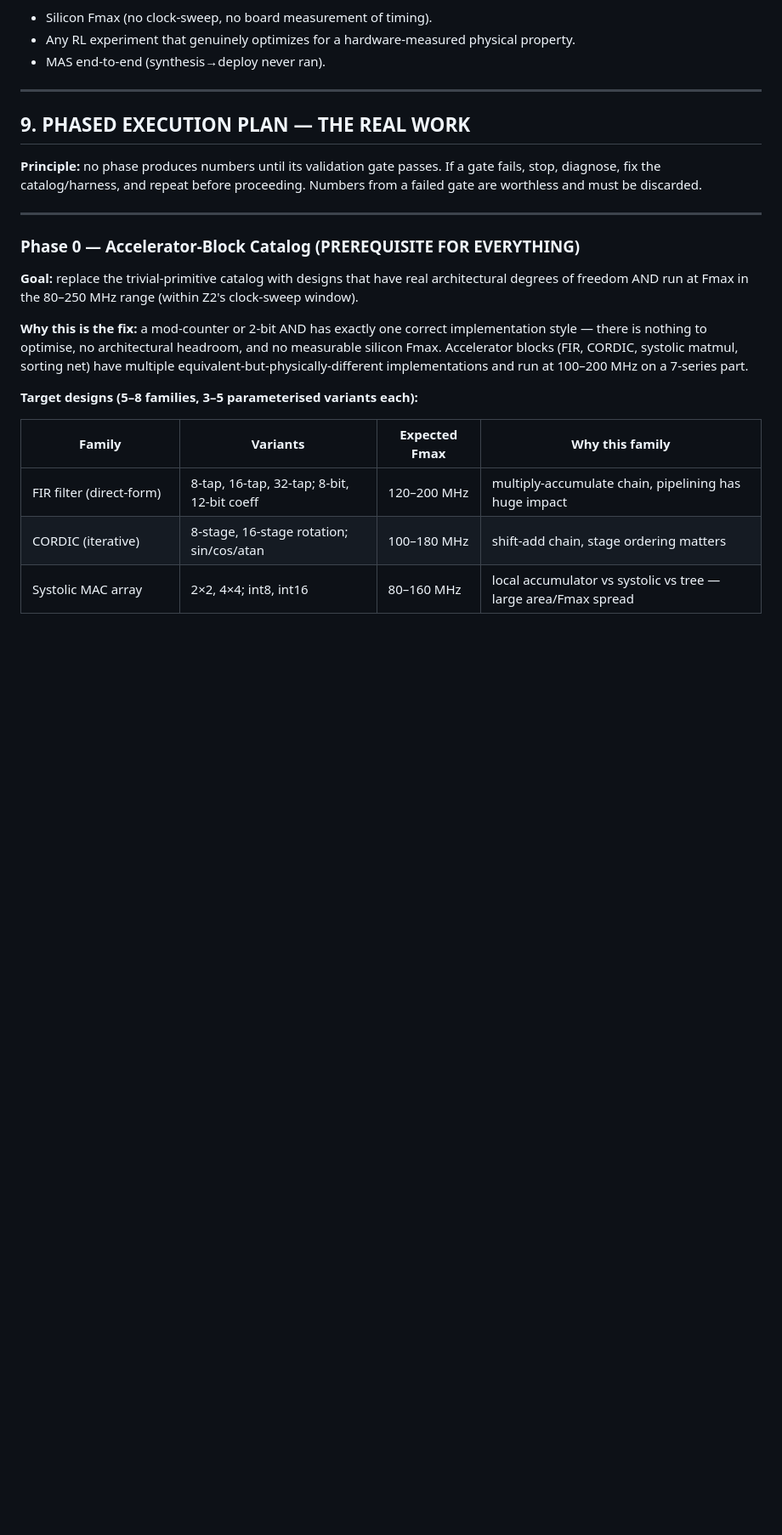
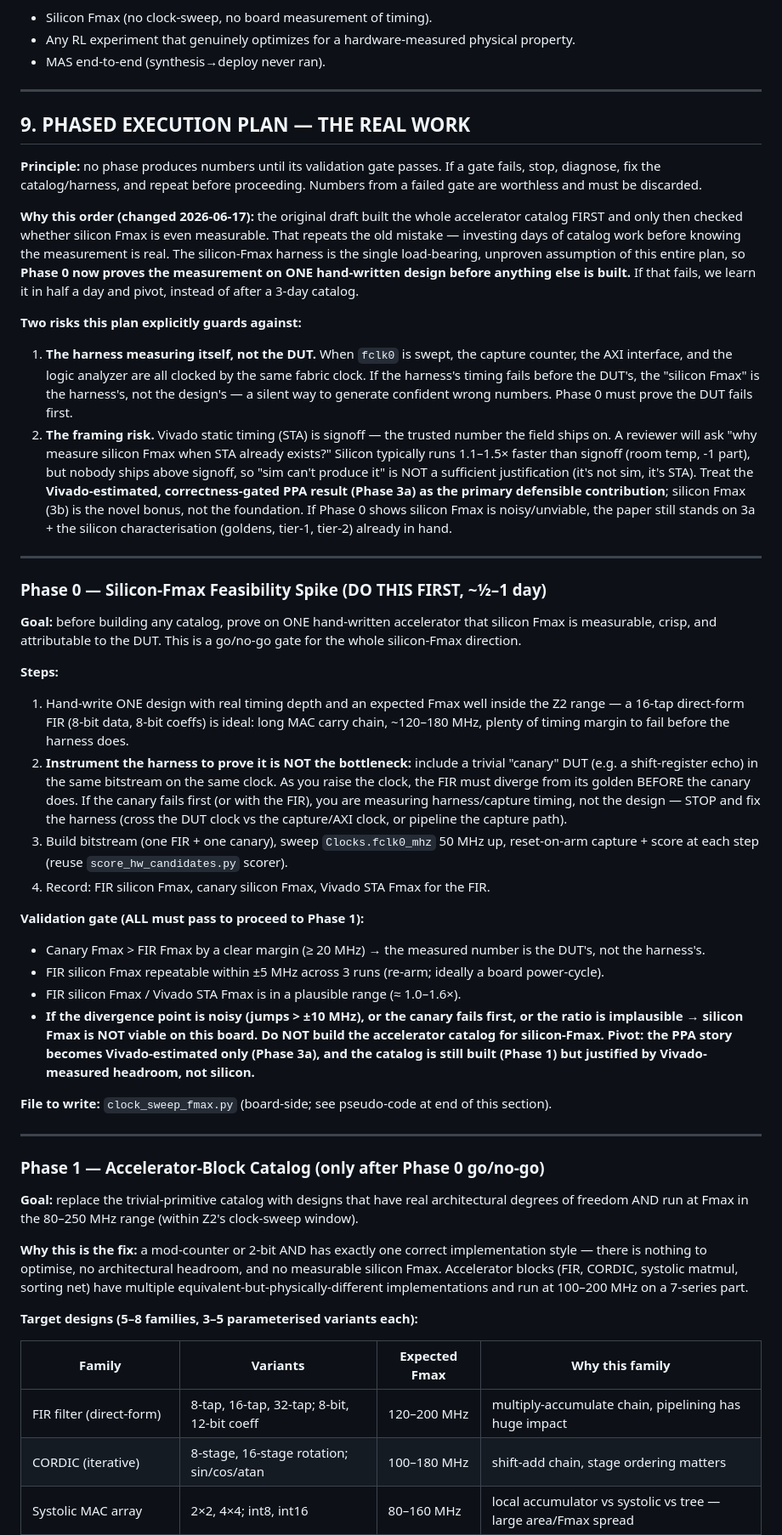
Before and after one commit to MoAmineHallam/PhysicalRewardRTL, a Markdown page: MASTER_REFERENCE.md, the part around one of its changes. Shown at 85% size. Drawn GitHub-style; blank space fills up the shorter version.

```diff
--- a/MASTER_REFERENCE.md
+++ b/MASTER_REFERENCE.md
@@ -442,9 +442,64 @@ The table below labels every number in this project by its actual measurement ba
 stop, diagnose, fix the catalog/harness, and repeat before proceeding. Numbers from a failed
 gate are worthless and must be discarded.
 
+**Why this order (changed 2026-06-17):** the original draft built the whole accelerator
+catalog FIRST and only then checked whether silicon Fmax is even measurable. That repeats the
+old mistake — investing days of catalog work before knowing the measurement is real. The
+silicon-Fmax harness is the single load-bearing, unproven assumption of this entire plan, so
+**Phase 0 now proves the measurement on ONE hand-written design before anything else is
+built.** If that fails, we learn it in half a day and pivot, instead of after a 3-day catalog.
+
+**Two risks this plan explicitly guards against:**
+1. **The harness measuring itself, not the DUT.** When `fclk0` is swept, the capture counter,
+   the AXI interface, and the logic analyzer are all clocked by the same fabric clock. If the
+   harness's timing fails before the DUT's, the "silicon Fmax" is the harness's, not the
+   design's — a silent way to generate confident wrong numbers. Phase 0 must prove the DUT
+   fails first.
+2. **The framing risk.** Vivado static timing (STA) is signoff — the trusted number the field
+   ships on. A reviewer will ask "why measure silicon Fmax when STA already exists?" Silicon
+   typically runs 1.1–1.5× faster than signoff (room temp, -1 part), but nobody ships above
+   signoff, so "sim can't produce it" is NOT a sufficient justification (it's not sim, it's
+   STA). Treat the **Vivado-estimated, correctness-gated PPA result (Phase 3a) as the primary
+   defensible contribution**; silicon Fmax (3b) is the novel bonus, not the foundation. If
+   Phase 0 shows silicon Fmax is noisy/unviable, the paper still stands on 3a + the silicon
+   characterisation (goldens, tier-1, tier-2) already in hand.
+
 ---
 
-### Phase 0 — Accelerator-Block Catalog (PREREQUISITE FOR EVERYTHING)
+### Phase 0 — Silicon-Fmax Feasibility Spike (DO THIS FIRST, ~½–1 day)
+
+**Goal:** before building any catalog, prove on ONE hand-written accelerator that silicon Fmax
+is measurable, crisp, and attributable to the DUT. This is a go/no-go gate for the whole
+silicon-Fmax direction.
+
+**Steps:**
+1. Hand-write ONE design with real timing depth and an expected Fmax well inside the Z2 range —
+   a 16-tap direct-form FIR (8-bit data, 8-bit coeffs) is ideal: long MAC carry chain, ~120–180
+   MHz, plenty of timing margin to fail before the harness does.
+2. **Instrument the harness to prove it is NOT the bottleneck:** include a trivial "canary" DUT
+   (e.g. a shift-register echo) in the same bitstream on the same clock. As you raise the clock,
+   the FIR must diverge from its golden BEFORE the canary does. If the canary fails first (or
+   with the FIR), you are measuring harness/capture timing, not the design — STOP and fix the
+   harness (cross the DUT clock vs the capture/AXI clock, or pipeline the capture path).
+3. Build bitstream (one FIR + one canary), sweep `Clocks.fclk0_mhz` 50 MHz up, reset-on-arm
+   capture + score at each step (reuse `score_hw_candidates.py` scorer).
+4. Record: FIR silicon Fmax, canary silicon Fmax, Vivado STA Fmax for the FIR.
+
+**Validation gate (ALL must pass to proceed to Phase 1):**
+- Canary Fmax > FIR Fmax by a clear margin (≥ 20 MHz) → the measured number is the DUT's, not
+  the harness's.
+- FIR silicon Fmax repeatable within ±5 MHz across 3 runs (re-arm; ideally a board power-cycle).
+- FIR silicon Fmax / Vivado STA Fmax is in a plausible range (≈ 1.0–1.6×).
+- **If the divergence point is noisy (jumps > ±10 MHz), or the canary fails first, or the ratio
+  is implausible → silicon Fmax is NOT viable on this board. Do NOT build the accelerator
+  catalog for silicon-Fmax. Pivot: the PPA story becomes Vivado-estimated only (Phase 3a), and
+  the catalog is still built (Phase 1) but justified by Vivado-measured headroom, not silicon.**
+
+**File to write:** `clock_sweep_fmax.py` (board-side; see pseudo-code at end of this section).
+
+---
+
+### Phase 1 — Accelerator-Block Catalog (only after Phase 0 go/no-go)
 
 **Goal:** replace the trivial-primitive catalog with designs that have real architectural
 degrees of freedom AND run at Fmax in the 80–250 MHz range (within Z2's clock-sweep window).
```
Also changed, not shown: other parts of MASTER_REFERENCE.md (+76 -67 lines).
